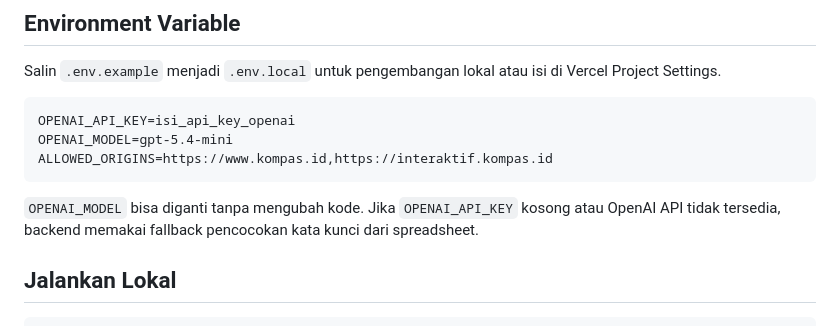
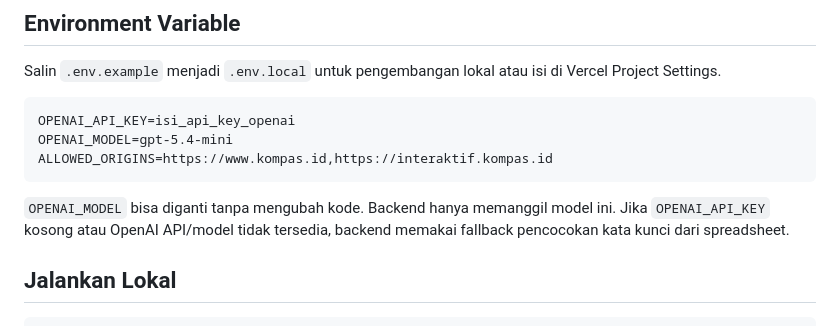
Before and after one commit to agnesritasu-commits/kompas-siniar-chatbot, a Markdown page: README.md, the part around the change. Drawn GitHub-style.

````diff
--- a/README.md
+++ b/README.md
@@ -90,7 +90,7 @@ OPENAI_MODEL=gpt-5.4-mini
 ALLOWED_ORIGINS=https://www.kompas.id,https://interaktif.kompas.id
 ```
 
-`OPENAI_MODEL` bisa diganti tanpa mengubah kode. Jika `OPENAI_API_KEY` kosong atau OpenAI API tidak tersedia, backend memakai fallback pencocokan kata kunci dari spreadsheet.
+`OPENAI_MODEL` bisa diganti tanpa mengubah kode. Backend hanya memanggil model ini. Jika `OPENAI_API_KEY` kosong atau OpenAI API/model tidak tersedia, backend memakai fallback pencocokan kata kunci dari spreadsheet.
 
 ## Jalankan Lokal
 
````
